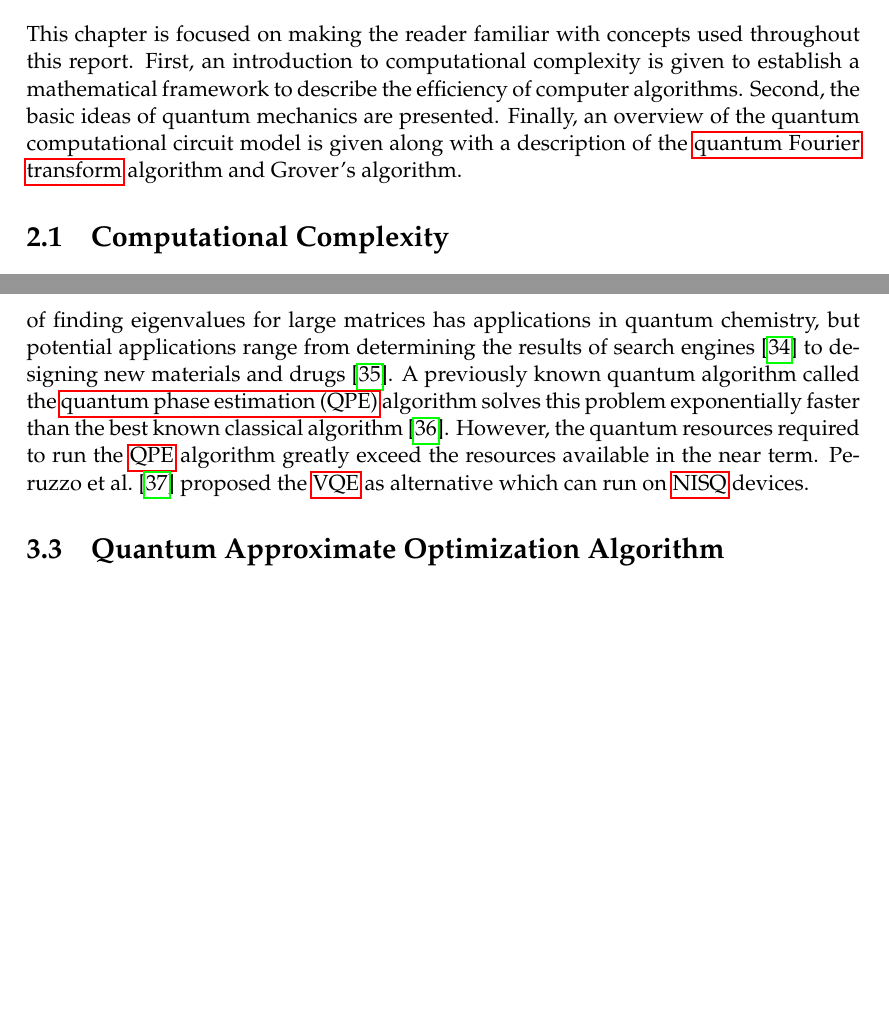
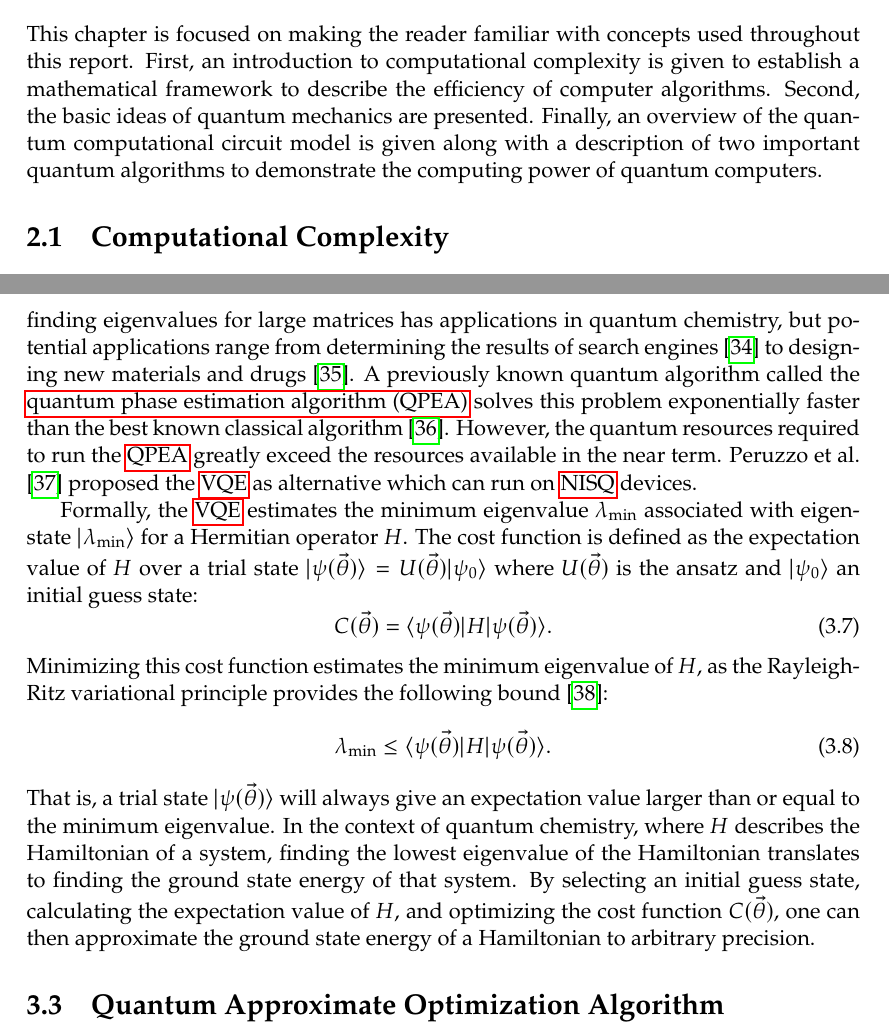
Before and after one commit to soudy/bachelor-thesis, a LaTeX thesis (thesis/graduate-thesis.tex, which reads thesis/chapters/02-background.tex, thesis/chapters/03-hybrid-quantum-algorithms.tex): two parts of pages 9 and 27 of 32 before the commit and two parts of pages 9 and 27 of 33 after it, joined at a grey line, cut so that both start at the same text, the shorter picture padded with empty space. Compiled offline with pdfLaTeX.

Commit message:
VQE variational principle explanation

```diff
--- a/thesis/chapters/02-background.tex
+++ b/thesis/chapters/02-background.tex
@@ -2,7 +2,7 @@
 This chapter is focused on making the reader familiar with concepts used throughout this report.
 First, an introduction to computational complexity is given to establish a mathematical framework to describe the efficiency of computer algorithms.
 Second, the basic ideas of quantum mechanics are presented.
-Finally, an overview of the quantum computational circuit model is given along with a description of the \acrlong{qft} algorithm and Grover's algorithm.
+Finally, an overview of the quantum computational circuit model is given along with a description of two important quantum algorithms to demonstrate the computing power of quantum computers.
 
 \section{Computational Complexity}
 In computer science, there seems to be a fundamental limit to what problems computers can solve.
--- a/thesis/chapters/03-hybrid-quantum-algorithms.tex
+++ b/thesis/chapters/03-hybrid-quantum-algorithms.tex
@@ -84,8 +84,21 @@ The parameter-shift rule can be further generalized to calculate higher-order de
 The \gls{vqe} was the first proposed variational \gls{hqca}.
 It aims to solve the problem of finding eigenvalues of a Hamiltonian $H$.
 The problem of finding eigenvalues for large matrices has applications in quantum chemistry, but potential applications range from determining the results of search engines~\cite{page1999pagerank} to designing new materials and drugs~\cite{golub2000eigenvalue}.
-A previously known quantum algorithm called the \gls{qpe} algorithm solves this problem exponentially faster than the best known classical algorithm~\cite{abrams1999quantum}.
-However, the quantum resources required to run the \gls{qpe} algorithm greatly exceed the resources available in the near term.
+A previously known quantum algorithm called the \gls{qpea} solves this problem exponentially faster than the best known classical algorithm~\cite{abrams1999quantum}.
+However, the quantum resources required to run the \gls{qpea} greatly exceed the resources available in the near term.
 \textcite{peruzzo2014variational} proposed the \gls{vqe} as alternative which can run on \gls{nisq} devices.
 
+Formally, the \gls{vqe} estimates the minimum eigenvalue $\lambda_{\textnormal{min}}$ associated with eigenstate $\ket{\lambda_{\textnormal{min}}}$ for a Hermitian operator $H$.
+The cost function is defined as the expectation value of $H$ over a trial state $\ket{\psi({\vec{\theta}})} = U(\vec{\theta})\ket{\psi_0}$ where $U(\vec{\theta})$ is the ansatz and $\ket{\psi_0}$ an initial guess state:
+\begin{equation}
+C(\vec{\theta}) = \bra{\psi(\vec{\theta})}H\ket{\psi(\vec{\theta})}.
+\end{equation}
+Minimizing this cost function estimates the minimum eigenvalue of $H$, as the Rayleigh-Ritz variational principle provides the following bound~\cite{ritz1909neue}:
+\begin{equation}
+\lambda_{\textnormal{min}} \leq \bra{\psi(\vec{\theta})}H\ket{\psi(\vec{\theta})}.
+\end{equation}
+That is, a trial state $\ket{\psi({\vec{\theta}})}$ will always give an expectation value larger than or equal to the minimum eigenvalue.
+In the context of quantum chemistry, where $H$ describes the Hamiltonian of a system, finding the lowest eigenvalue of the Hamiltonian translates to finding the ground state energy of that system.
+By selecting an initial guess state, calculating the expectation value of $H$, and optimizing the cost function $C(\vec{\theta})$, one can then approximate the ground state energy of a Hamiltonian to arbitrary precision.
+
 \section{Quantum Approximate Optimization Algorithm}
--- a/thesis/graduate-thesis.tex
+++ b/thesis/graduate-thesis.tex
@@ -138,7 +138,7 @@
 \newabbreviation{qaoa}{QAOA}{quantum approximate optimization algorithm}
 \newabbreviation{qft}{QFT}{quantum Fourier transform}
 \newabbreviation{dft}{DFT}{discrete Fourier transform}
-\newabbreviation{qpe}{QPE}{quantum phase estimation}
+\newabbreviation{qpea}{QPEA}{quantum phase estimation algorithm}
 
 \addbibresource{graduate-thesis.bib}
 
```
Also changed, not shown: thesis/graduate-thesis.bib (+11 -0 lines), thesis/graduate-thesis.pdf, thesis/chapters/02-background.tex (2 more changed lines).
